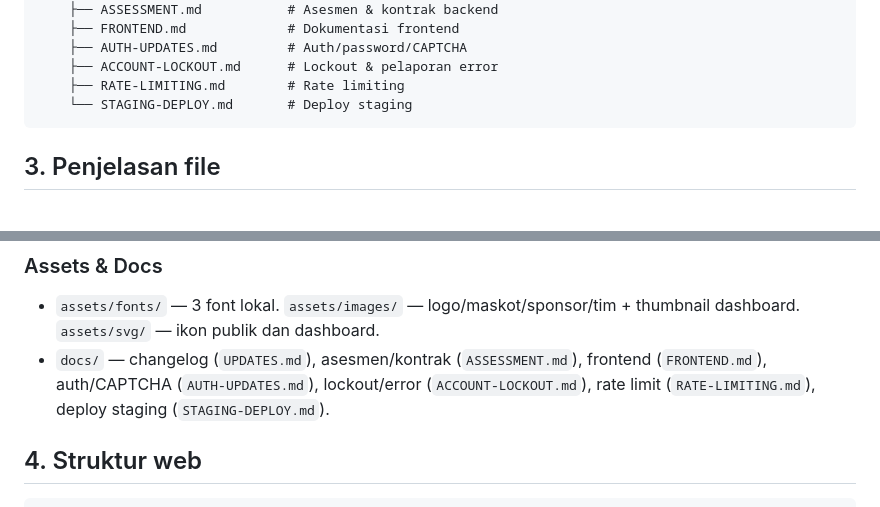
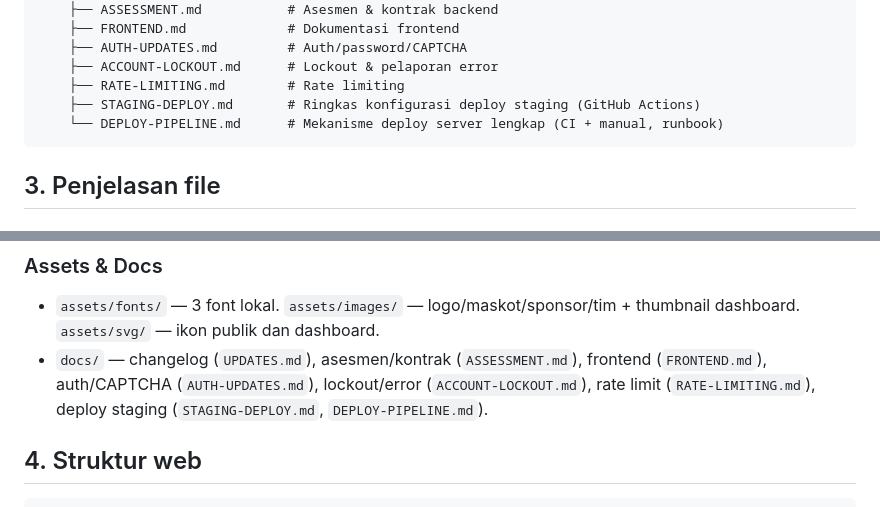
Before and after one commit to kaylaradf/perkututcup, a Markdown page: README.md, 2 parts joined by grey strips. GitHub-like rendering.

Commit message:
docs: add complete staging deploy pipeline runbook

````diff
--- a/README.md
+++ b/README.md
@@ -70,7 +70,8 @@ perkututcup/
     ├── AUTH-UPDATES.md         # Auth/password/CAPTCHA
     ├── ACCOUNT-LOCKOUT.md      # Lockout & pelaporan error
     ├── RATE-LIMITING.md        # Rate limiting
-    └── STAGING-DEPLOY.md       # Deploy staging
+    ├── STAGING-DEPLOY.md       # Ringkas konfigurasi deploy staging (GitHub Actions)
+    └── DEPLOY-PIPELINE.md      # Mekanisme deploy server lengkap (CI + manual, runbook)
 ```
 
 ## 3. Penjelasan file
@@ -110,7 +111,7 @@ Token utama (`styles.css` `:root`): `--obsidian-top`, `--mid`, `--deep-footer`,
 ### Assets & Docs
 
 - `assets/fonts/` — 3 font lokal. `assets/images/` — logo/maskot/sponsor/tim + thumbnail dashboard. `assets/svg/` — ikon publik dan dashboard.
-- `docs/` — changelog (`UPDATES.md`), asesmen/kontrak (`ASSESSMENT.md`), frontend (`FRONTEND.md`), auth/CAPTCHA (`AUTH-UPDATES.md`), lockout/error (`ACCOUNT-LOCKOUT.md`), rate limit (`RATE-LIMITING.md`), deploy staging (`STAGING-DEPLOY.md`).
+- `docs/` — changelog (`UPDATES.md`), asesmen/kontrak (`ASSESSMENT.md`), frontend (`FRONTEND.md`), auth/CAPTCHA (`AUTH-UPDATES.md`), lockout/error (`ACCOUNT-LOCKOUT.md`), rate limit (`RATE-LIMITING.md`), deploy staging (`STAGING-DEPLOY.md`, `DEPLOY-PIPELINE.md`).
 
 ## 4. Struktur web
 
````
Also changed, not shown: docs/DEPLOY-PIPELINE.md (added, +253 -0 lines).
